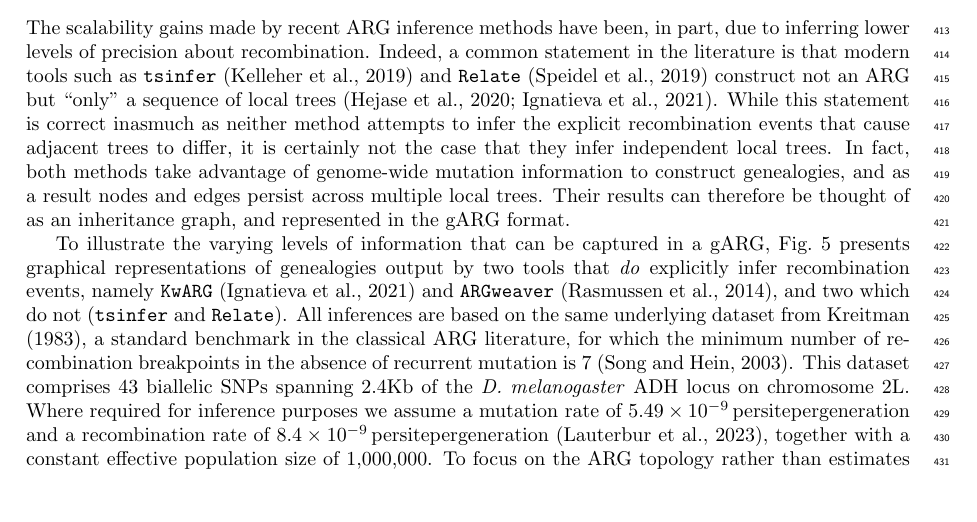
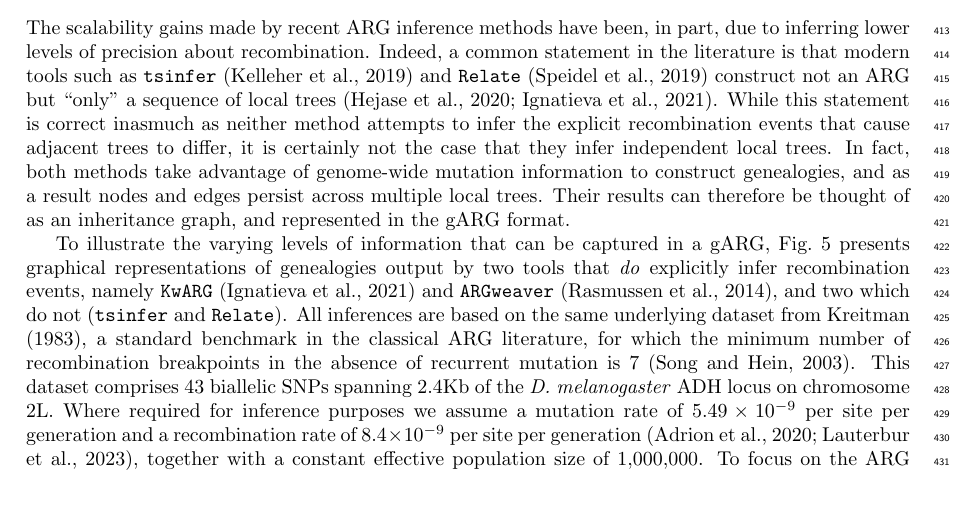
Before and after one commit to tskit-dev/what-is-an-arg-paper, a LaTeX paper (paper.tex): part of page 11 of 31, cut so that both start at the same text. Compiled offline with pdfLaTeX.

Commit message:
Remove SI units

```diff
--- a/paper.tex
+++ b/paper.tex
@@ -9,7 +9,6 @@
 \usepackage{nameref}
 \usepackage[right]{lineno}
 \usepackage{subcaption}
-\usepackage{siunitx}
 \usepackage{tikz}
 \usetikzlibrary{math,calc,positioning}
 \usepackage{url}
@@ -1603,9 +1602,11 @@ ARG literature, for which the minimum number of recombination breakpoints in the
 mutation is 7~\citep{song2003parsimonious}. This dataset comprises 43 biallelic SNPs spanning 2.4Kb of the
 \emph{D.~melanogaster} ADH locus on chromosome 2L. Where required for inference purposes we
 assume a mutation rate of
-% per site per generation may be easier to follow?
-\SI{5.49e-9}{per site per generation} and a recombination rate of
-\SI{8.4e-9}{per site per generation} \citep{lauterbur2022expanding}, together with
+$5.49\times10^{-9}$ per site per generation
+and a recombination rate of
+$8.4\times10^{-9}$ per site per generation
+\citep{adrion2020community,lauterbur2022expanding},
+together with
 a constant effective population size of 1,000,000.
 To focus on the ARG topology rather than estimates of node times, the Y position of each node
 is arbitrary, taken from the ranked order of nodes output by each software method.
```
